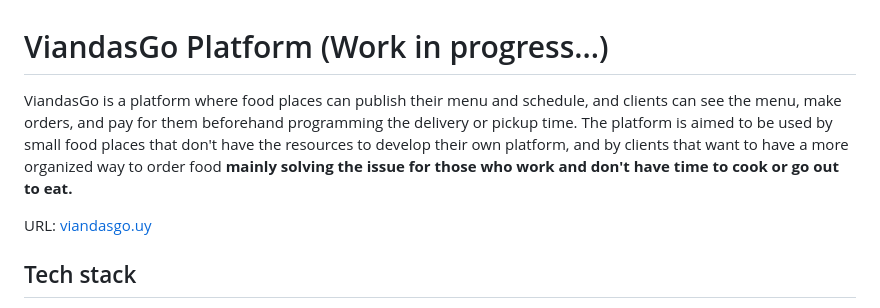
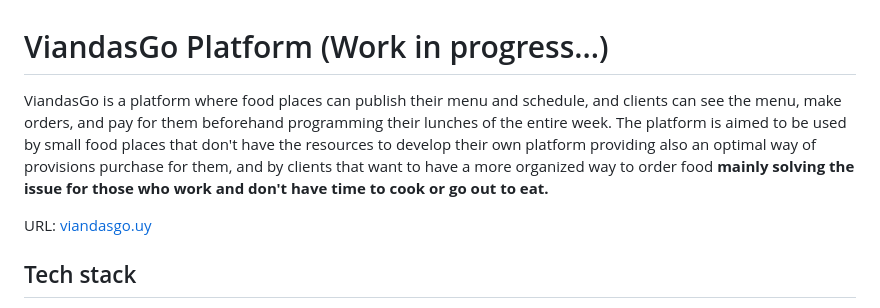
Before and after one commit to faustom721/viandasgo, a Markdown page: README.md, the part around the change. Drawn GitHub-style.

```diff
--- a/README.md
+++ b/README.md
@@ -1,5 +1,5 @@
 # ViandasGo Platform (Work in progress...)
-ViandasGo is a platform where food places can publish their menu and schedule, and clients can see the menu, make orders, and pay for them beforehand programming the delivery or pickup time. The platform is aimed to be used by small food places that don't have the resources to develop their own platform, and by clients that want to have a more organized way to order food **mainly solving the issue for those who work and don't have time to cook or go out to eat.**
+ViandasGo is a platform where food places can publish their menu and schedule, and clients can see the menu, make orders, and pay for them beforehand programming their lunches of the entire week. The platform is aimed to be used by small food places that don't have the resources to develop their own platform providing also an optimal way of provisions purchase for them, and by clients that want to have a more organized way to order food **mainly solving the issue for those who work and don't have time to cook or go out to eat.**
 
 
 URL: [viandasgo.uy](https://viandasgo.app/)
```
